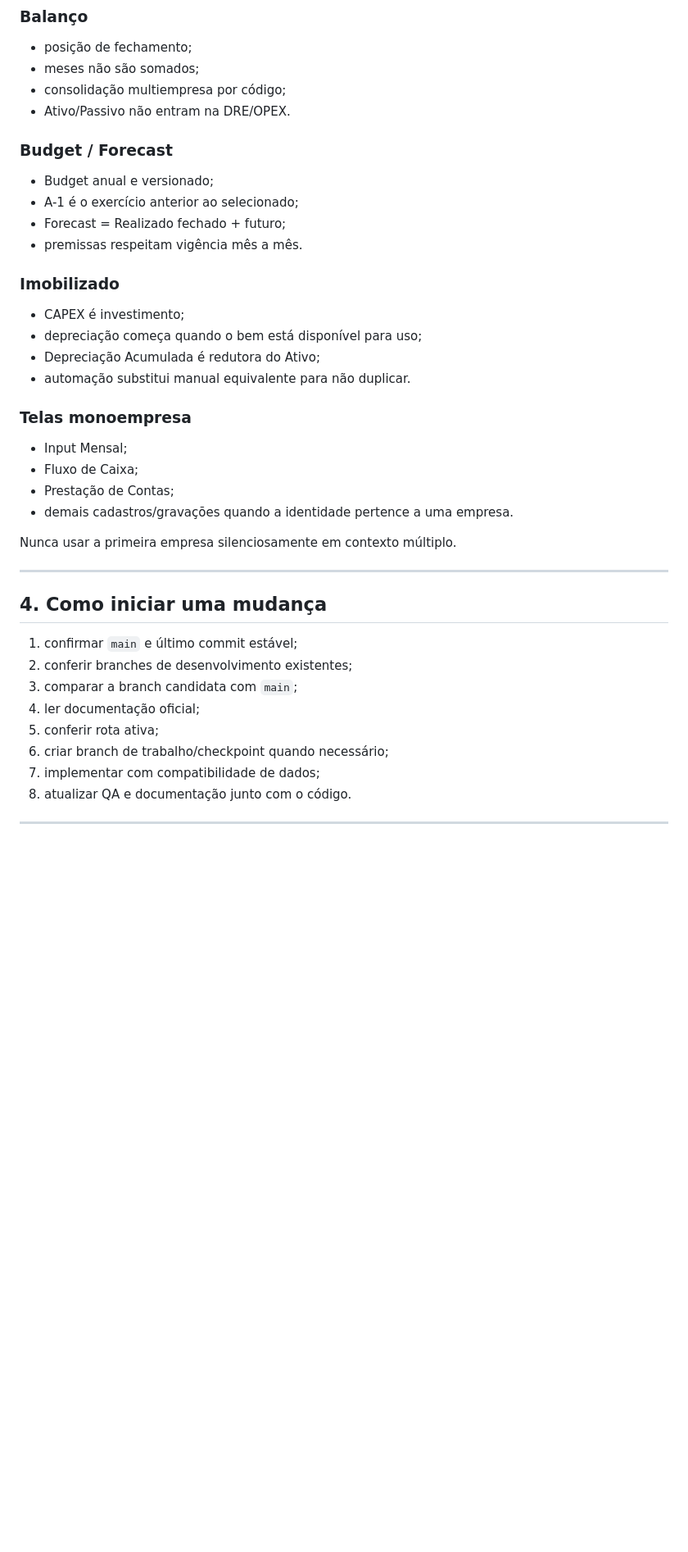
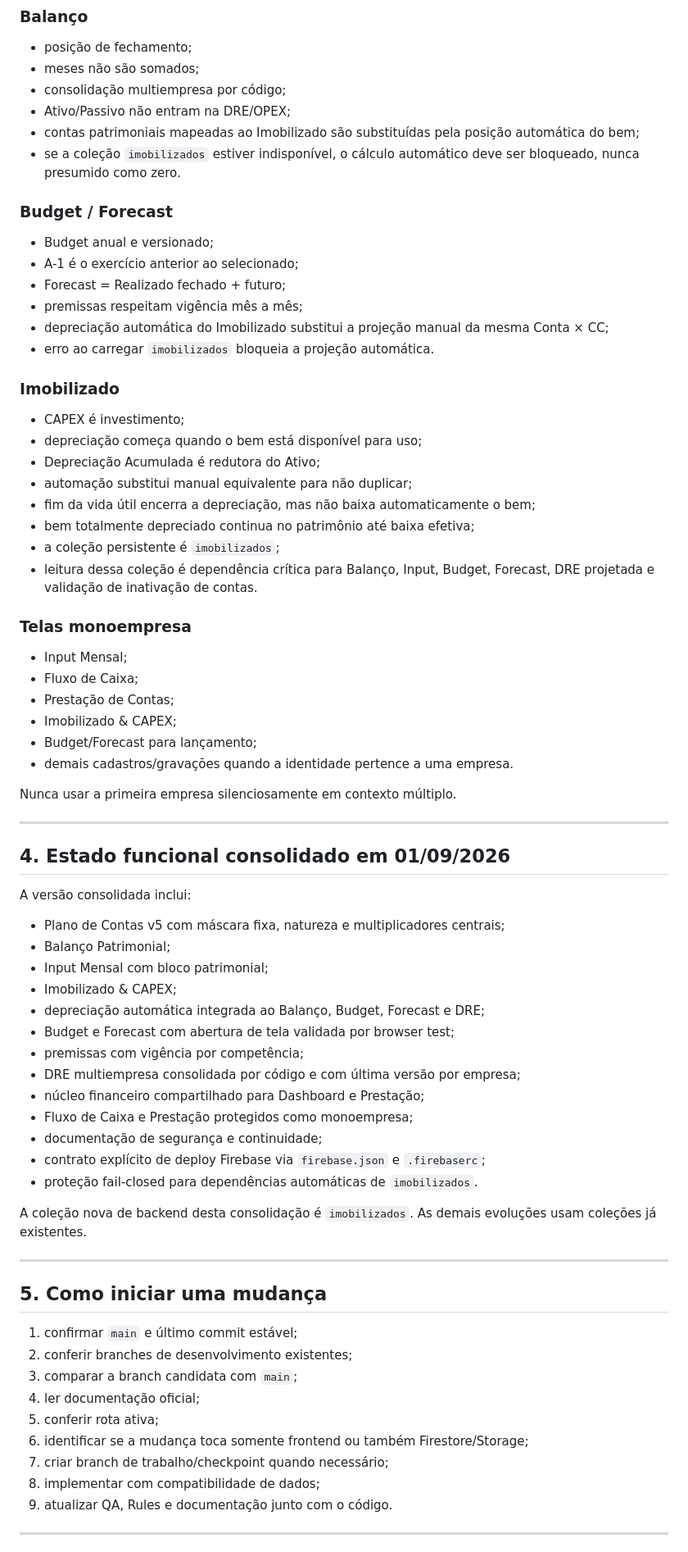
Before and after one commit to Dyyjoao/gestao-contratos, a Markdown page: docs/SIG-GUIA-DE-CONTINUIDADE.md, the part around one of its changes. Shown at 82% size. GitHub-like rendering; blank space fills up the shorter version.

Commit message:
docs: atualizar guia para release 01-09-2026

```diff
--- a/docs/SIG-GUIA-DE-CONTINUIDADE.md
+++ b/docs/SIG-GUIA-DE-CONTINUIDADE.md
@@ -80,43 +83,76 @@ Eles não são Centros operacionais.
 - posição de fechamento;
 - meses não são somados;
 - consolidação multiempresa por código;
-- Ativo/Passivo não entram na DRE/OPEX.
+- Ativo/Passivo não entram na DRE/OPEX;
+- contas patrimoniais mapeadas ao Imobilizado são substituídas pela posição automática do bem;
+- se a coleção `imobilizados` estiver indisponível, o cálculo automático deve ser bloqueado, nunca presumido como zero.
 
 ### Budget / Forecast
 
 - Budget anual e versionado;
 - A-1 é o exercício anterior ao selecionado;
 - Forecast = Realizado fechado + futuro;
-- premissas respeitam vigência mês a mês.
+- premissas respeitam vigência mês a mês;
+- depreciação automática do Imobilizado substitui a projeção manual da mesma Conta × CC;
+- erro ao carregar `imobilizados` bloqueia a projeção automática.
 
 ### Imobilizado
 
 - CAPEX é investimento;
 - depreciação começa quando o bem está disponível para uso;
 - Depreciação Acumulada é redutora do Ativo;
-- automação substitui manual equivalente para não duplicar.
+- automação substitui manual equivalente para não duplicar;
+- fim da vida útil encerra a depreciação, mas não baixa automaticamente o bem;
+- bem totalmente depreciado continua no patrimônio até baixa efetiva;
+- a coleção persistente é `imobilizados`;
+- leitura dessa coleção é dependência crítica para Balanço, Input, Budget, Forecast, DRE projetada e validação de inativação de contas.
 
 ### Telas monoempresa
 
 - Input Mensal;
 - Fluxo de Caixa;
 - Prestação de Contas;
+- Imobilizado & CAPEX;
+- Budget/Forecast para lançamento;
 - demais cadastros/gravações quando a identidade pertence a uma empresa.
 
 Nunca usar a primeira empresa silenciosamente em contexto múltiplo.
 
 ---
 
-## 4. Como iniciar uma mudança
+## 4. Estado funcional consolidado em 01/09/2026
+
+A versão consolidada inclui:
+
+- Plano de Contas v5 com máscara fixa, natureza e multiplicadores centrais;
+- Balanço Patrimonial;
+- Input Mensal com bloco patrimonial;
+- Imobilizado & CAPEX;
+- depreciação automática integrada ao Balanço, Budget, Forecast e DRE;
+- Budget e Forecast com abertura de tela validada por browser test;
+- premissas com vigência por competência;
+- DRE multiempresa consolidada por código e com última versão por empresa;
+- núcleo financeiro compartilhado para Dashboard e Prestação;
+- Fluxo de Caixa e Prestação protegidos como monoempresa;
+- documentação de segurança e continuidade;
+- contrato explícito de deploy Firebase via `firebase.json` e `.firebaserc`;
+- proteção fail-closed para dependências automáticas de `imobilizados`.
+
+A coleção nova de backend desta consolidação é `imobilizados`. As demais evoluções usam coleções já existentes.
+
+---
+
+## 5. Como iniciar uma mudança
 
 1. confirmar `main` e último commit estável;
 2. conferir branches de desenvolvimento existentes;
 3. comparar a branch candidata com `main`;
 4. ler documentação oficial;
 5. conferir rota ativa;
-6. criar branch de trabalho/checkpoint quando necessário;
-7. implementar com compatibilidade de dados;
-8. atualizar QA e documentação junto com o código.
+6. identificar se a mudança toca somente frontend ou também Firestore/Storage;
+7. criar branch de trabalho/checkpoint quando necessário;
+8. implementar com compatibilidade de dados;
+9. atualizar QA, Rules e documentação junto com o código.
 
 ---
 
```
Also changed, not shown: other parts of docs/SIG-GUIA-DE-CONTINUIDADE.md (+44 -24 lines).
